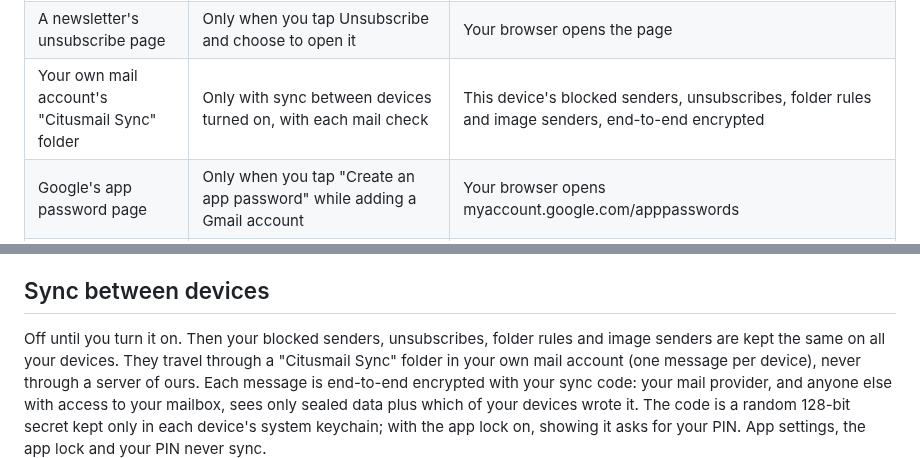
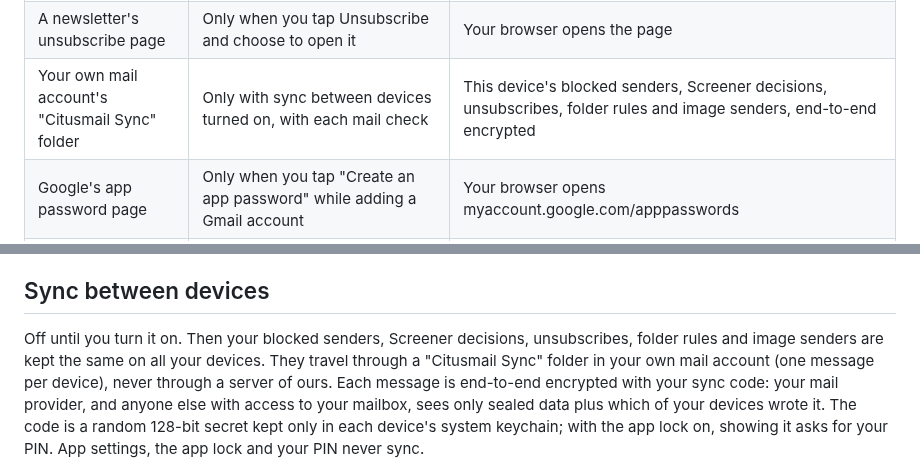
Before and after one commit to pawtaetoe/Citusmail, a Markdown page: PRIVACY.md, 2 parts joined by grey strips. Drawn GitHub-style.

```diff
--- a/PRIVACY.md
+++ b/PRIVACY.md
@@ -21,7 +21,7 @@ no analytics, no crash reporting and no advertising.
 | The organizer of a meeting invitation | Only when you tap Accept, Maybe or Decline on the invitation | An email from your account with your answer (and your note, if you wrote one) and the event's calendar details, through your own mail server; a copy is kept in Sent. No one else on the invitation gets it |
 | Your calendar app | Only when you tap "Open in calendar app" on an invitation | The invitation's .ics file, from the app's temporary folder, handed to the app your system chooses on this device |
 | A newsletter's unsubscribe page | Only when you tap Unsubscribe and choose to open it | Your browser opens the page |
-| Your own mail account's "Citusmail Sync" folder | Only with sync between devices turned on, with each mail check | This device's blocked senders, unsubscribes, folder rules and image senders, end-to-end encrypted |
+| Your own mail account's "Citusmail Sync" folder | Only with sync between devices turned on, with each mail check | This device's blocked senders, Screener decisions, unsubscribes, folder rules and image senders, end-to-end encrypted |
 | Google's app password page | Only when you tap "Create an app password" while adding a Gmail account | Your browser opens myaccount.google.com/apppasswords |
 | Google Safe Browsing | Only with "Check links with Google Safe Browsing" turned on (it asks first): the lists of dangerous sites are downloaded every half hour or so, and when a link you open matches the start of a listed fingerprint | List downloads send the app's API key (or yours) and the lists' versions. A confirmation sends only the first 4 bytes of the matching SHA-256 fingerprint, never the link. Google sees your IP address |
 | VirusTotal (your own API key) | Only with "Ask VirusTotal" turned on, and only when you tap "Check with VirusTotal" on an attachment or link the on-device checks flagged | For a file, its SHA-256 fingerprint only (the file is never uploaded); for a link, the address. Your key goes with it. VirusTotal keeps what it is asked and sees your IP address |
@@ -68,7 +68,8 @@ account and never shown as a notification.
 
 ## Sync between devices
 
-Off until you turn it on. Then your blocked senders, unsubscribes, folder
+Off until you turn it on. Then your blocked senders, Screener decisions,
+unsubscribes, folder
 rules and image senders are kept the same on all your devices. They travel
 through a "Citusmail Sync" folder in your own mail account (one message per
 device), never through a server of ours. Each message is end-to-end
```
Also changed, not shown: README.md (+5 -0 lines), docs/privacy-policy.md (+3 -2 lines).
